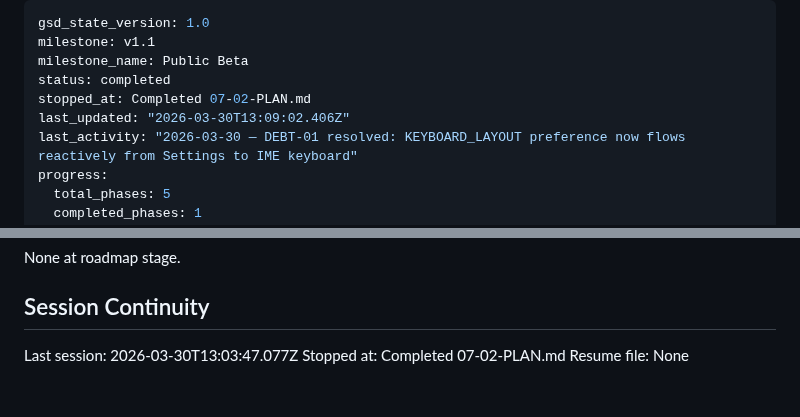
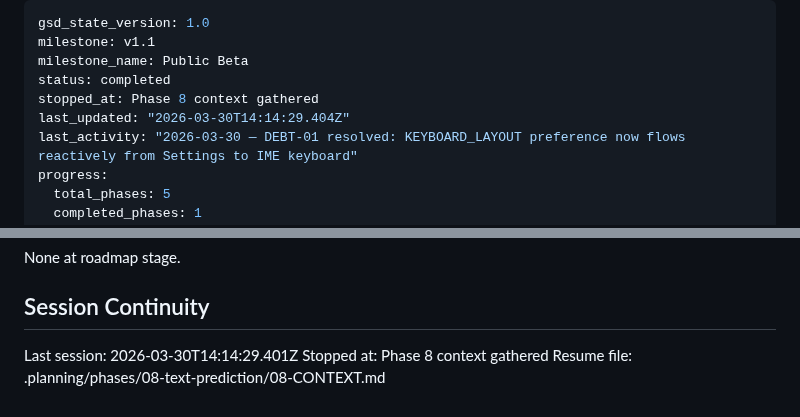
Before and after one commit to getdictus/dictus-android, a Markdown page: .planning/STATE.md, 2 parts joined by grey strips. Rendered like a GitHub page.

Commit message:
docs(state): record phase 8 context session

```diff
--- a/.planning/STATE.md
+++ b/.planning/STATE.md
@@ -3,8 +3,8 @@ gsd_state_version: 1.0
 milestone: v1.1
 milestone_name: Public Beta
 status: completed
-stopped_at: Completed 07-02-PLAN.md
-last_updated: "2026-03-30T13:09:02.406Z"
+stopped_at: Phase 8 context gathered
+last_updated: "2026-03-30T14:14:29.404Z"
 last_activity: "2026-03-30 — DEBT-01 resolved: KEYBOARD_LAYOUT preference now flows reactively from Settings to IME keyboard"
 progress:
   total_phases: 5
@@ -85,6 +85,6 @@ None at roadmap stage.
 
 ## Session Continuity
 
-Last session: 2026-03-30T13:03:47.077Z
-Stopped at: Completed 07-02-PLAN.md
-Resume file: None
+Last session: 2026-03-30T14:14:29.401Z
+Stopped at: Phase 8 context gathered
+Resume file: .planning/phases/08-text-prediction/08-CONTEXT.md
```
